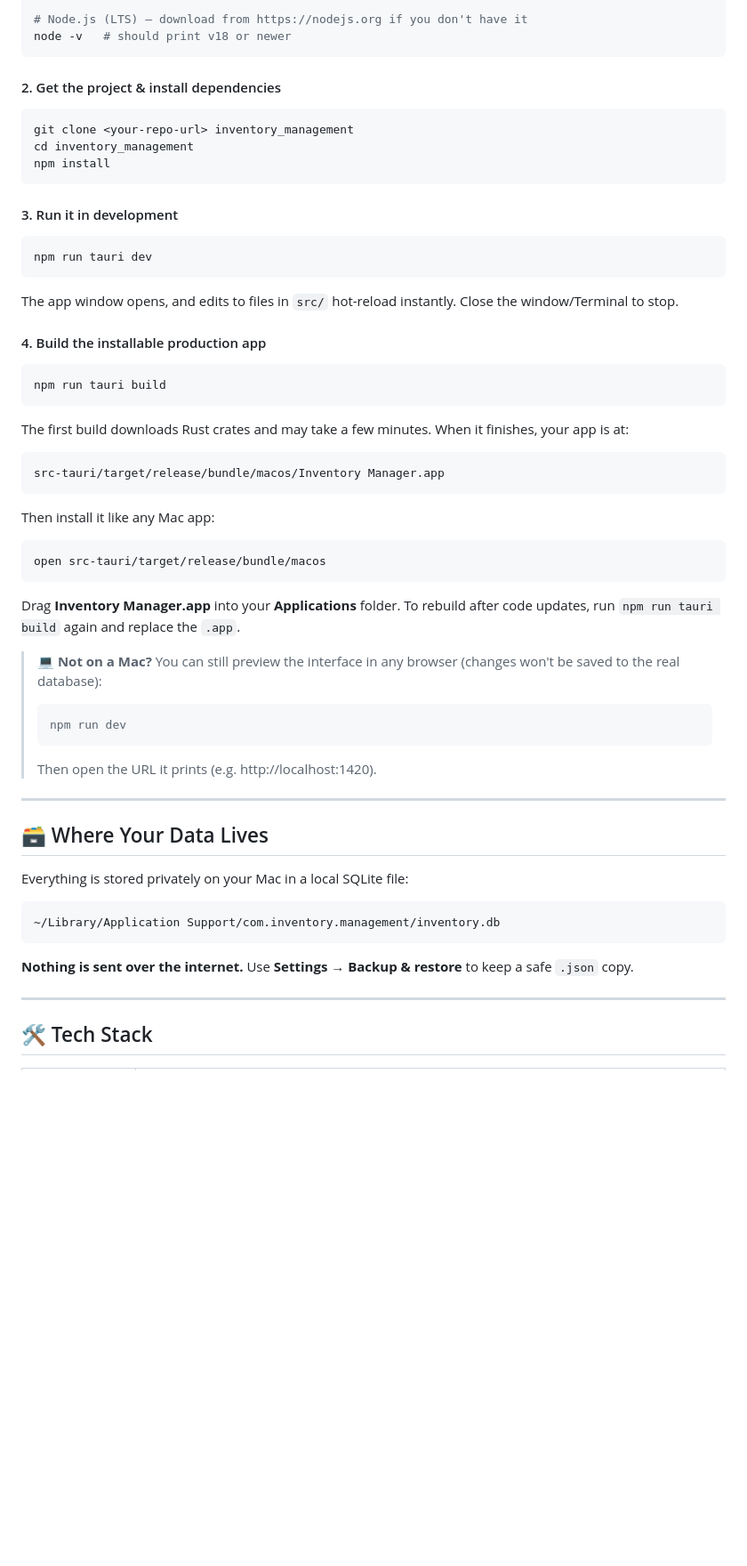
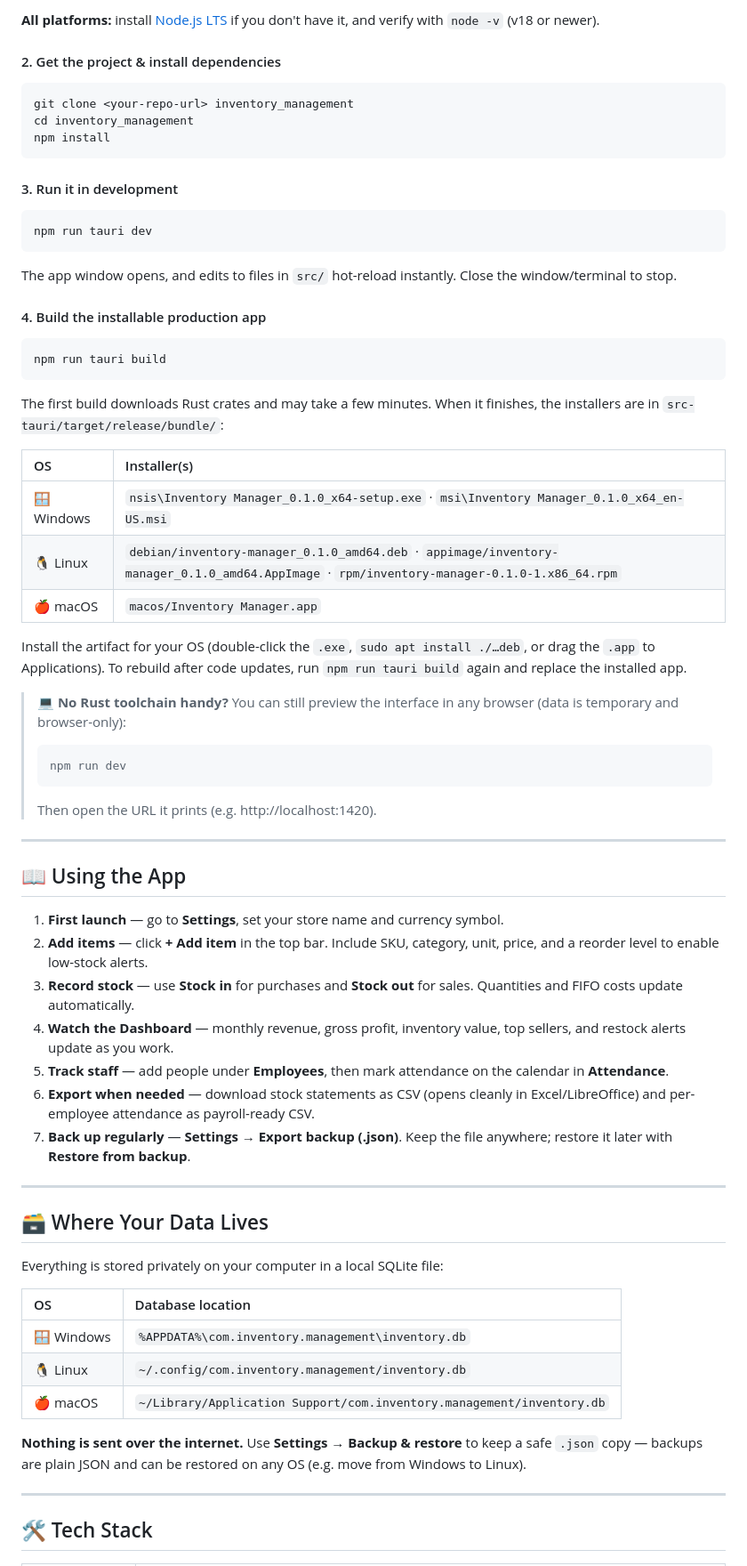
Before and after one commit to kud04rk/inventory_management, a Markdown page: README.md, the part around one of its changes. Shown at 89% size. Drawn GitHub-style; blank space fills up the shorter version.

````diff
--- a/README.md
+++ b/README.md
@@ -96,7 +166,5 @@ source "$HOME/.cargo/env"
 
-# Node.js (LTS) — download from https://nodejs.org if you don't have it
-node -v   # should print v18 or newer
-```
+**All platforms:** install [Node.js LTS](https://nodejs.org) if you don't have it, and verify with `node -v` (v18 or newer).
 
 #### 2. Get the project & install dependencies
 
@@ -112,7 +180,7 @@ npm install
 npm run tauri dev
 ```
 
-The app window opens, and edits to files in `src/` hot-reload instantly. Close the window/Terminal to stop.
+The app window opens, and edits to files in `src/` hot-reload instantly. Close the window/terminal to stop.
 
 #### 4. Build the installable production app
 
@@ -120,21 +188,17 @@ The app window opens, and edits to files in `src/` hot-reload instantly. Close t
 npm run tauri build
 ```
 
-The first build downloads Rust crates and may take a few minutes. When it finishes, your app is at:
+The first build downloads Rust crates and may take a few minutes. When it finishes, the installers are in `src-tauri/target/release/bundle/`:
 
-```
-src-tauri/target/release/bundle/macos/Inventory Manager.app
-```
+| OS | Installer(s) |
+| :-- | :-- |
+| 🪟 Windows | `nsis\Inventory Manager_0.1.0_x64-setup.exe` · `msi\Inventory Manager_0.1.0_x64_en-US.msi` |
+| 🐧 Linux | `debian/inventory-manager_0.1.0_amd64.deb` · `appimage/inventory-manager_0.1.0_amd64.AppImage` · `rpm/inventory-manager-0.1.0-1.x86_64.rpm` |
+| 🍎 macOS | `macos/Inventory Manager.app` |
 
-Then install it like any Mac app:
+Install the artifact for your OS (double-click the `.exe`, `sudo apt install ./…deb`, or drag the `.app` to Applications). To rebuild after code updates, run `npm run tauri build` again and replace the installed app.
 
-```sh
-open src-tauri/target/release/bundle/macos
-```
-
-Drag **Inventory Manager.app** into your **Applications** folder. To rebuild after code updates, run `npm run tauri build` again and replace the `.app`.
-
-> 💻 **Not on a Mac?** You can still preview the interface in any browser (changes won't be saved to the real database):
+> 💻 **No Rust toolchain handy?** You can still preview the interface in any browser (data is temporary and browser-only):
 > ```sh
 > npm run dev
 > ```
@@ -142,15 +206,29 @@ Drag **Inventory Manager.app** into your **Applications** folder. To rebuild aft
 
 ---
 
+## 📖 Using the App
+
+1. **First launch** — go to **Settings**, set your store name and currency symbol.
+2. **Add items** — click **+ Add item** in the top bar. Include SKU, category, unit, price, and a reorder level to enable low-stock alerts.
+3. **Record stock** — use **Stock in** for purchases and **Stock out** for sales. Quantities and FIFO costs update automatically.
+4. **Watch the Dashboard** — monthly revenue, gross profit, inventory value, top sellers, and restock alerts update as you work.
+5. **Track staff** — add people under **Employees**, then mark attendance on the calendar in **Attendance**.
+6. **Export when needed** — download stock statements as CSV (opens cleanly in Excel/LibreOffice) and per-employee attendance as payroll-ready CSV.
+7. **Back up regularly** — **Settings → Export backup (.json)**. Keep the file anywhere; restore it later with **Restore from backup**.
+
+---
+
 ## 🗃️ Where Your Data Lives
 
-Everything is stored privately on your Mac in a local SQLite file:
+Everything is stored privately on your computer in a local SQLite file:
 
-```
-~/Library/Application Support/com.inventory.management/inventory.db
-```
+| OS | Database location |
+| :-- | :-- |
+| 🪟 Windows | `%APPDATA%\com.inventory.management\inventory.db` |
+| 🐧 Linux | `~/.config/com.inventory.management/inventory.db` |
+| 🍎 macOS | `~/Library/Application Support/com.inventory.management/inventory.db` |
 
-**Nothing is sent over the internet.** Use **Settings → Backup & restore** to keep a safe `.json` copy.
+**Nothing is sent over the internet.** Use **Settings → Backup & restore** to keep a safe `.json` copy — backups are plain JSON and can be restored on any OS (e.g. move from Windows to Linux).
 
 ---
 
````
Also changed, not shown: other parts of README.md (+97 -10 lines).
